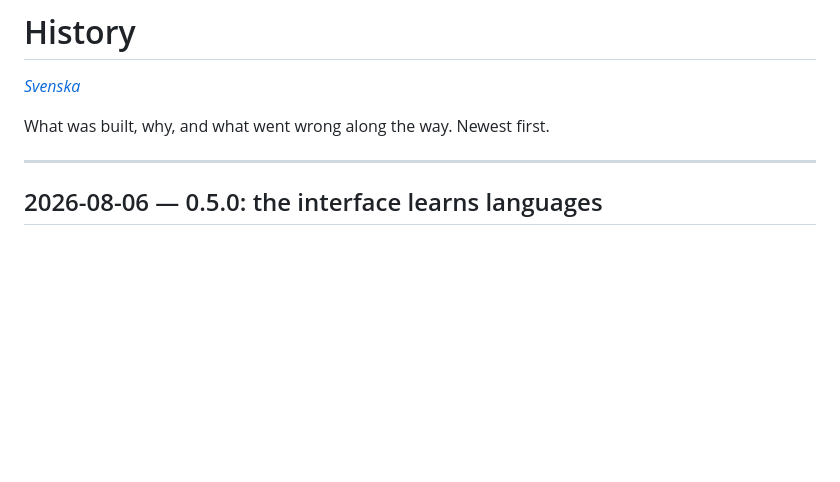
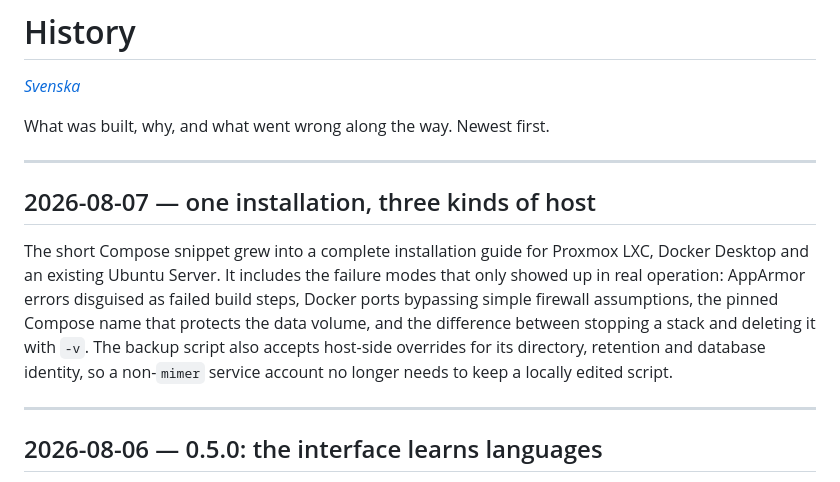
Before and after one commit to Snille/Mimers-Brain, a Markdown page: history.md, the part around the change. Drawn GitHub-style; blank space fills up the shorter version.

```diff
--- a/history.md
+++ b/history.md
@@ -3,6 +3,19 @@
 *[Svenska](history.sv.md)*
 
 What was built, why, and what went wrong along the way. Newest first.
+
+---
+
+## 2026-08-07 — one installation, three kinds of host
+
+The short Compose snippet grew into a complete installation guide for Proxmox
+LXC, Docker Desktop and an existing Ubuntu Server. It includes the failure modes
+that only showed up in real operation: AppArmor errors disguised as failed build
+steps, Docker ports bypassing simple firewall assumptions, the pinned Compose
+name that protects the data volume, and the difference between stopping a stack
+and deleting it with `-v`. The backup script also accepts host-side overrides
+for its directory, retention and database identity, so a non-`mimer` service
+account no longer needs to keep a locally edited script.
 
 ---
 
```
Also changed, not shown: history.sv.md (+13 -0 lines).
